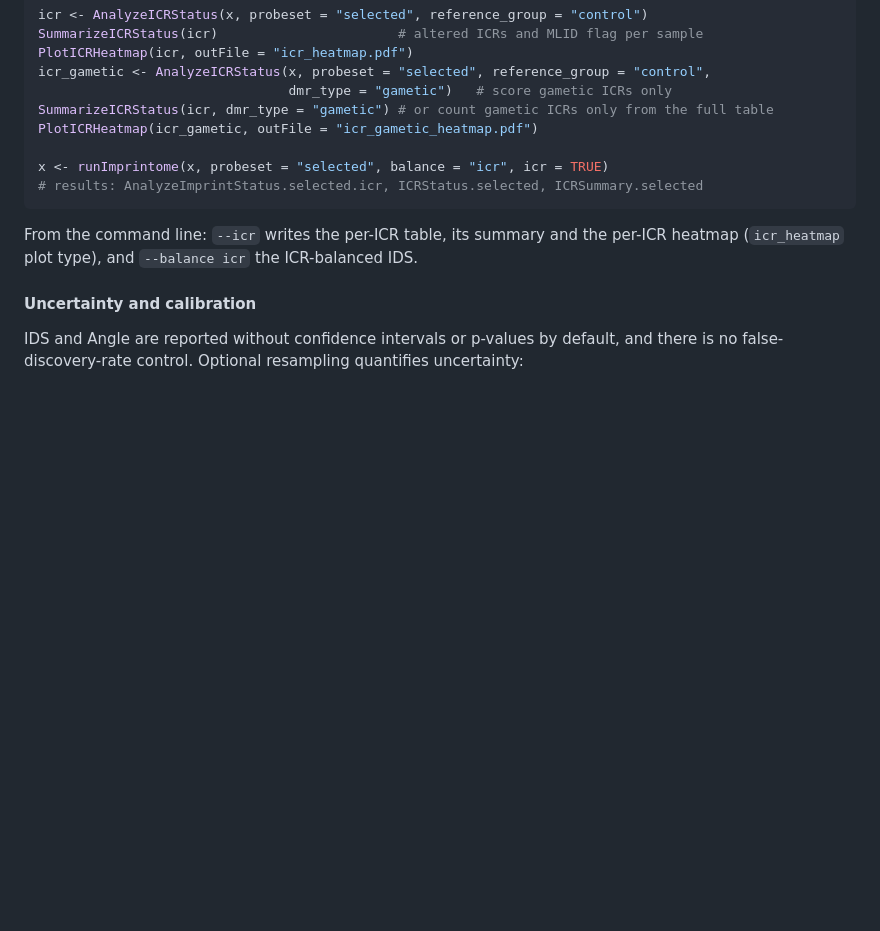
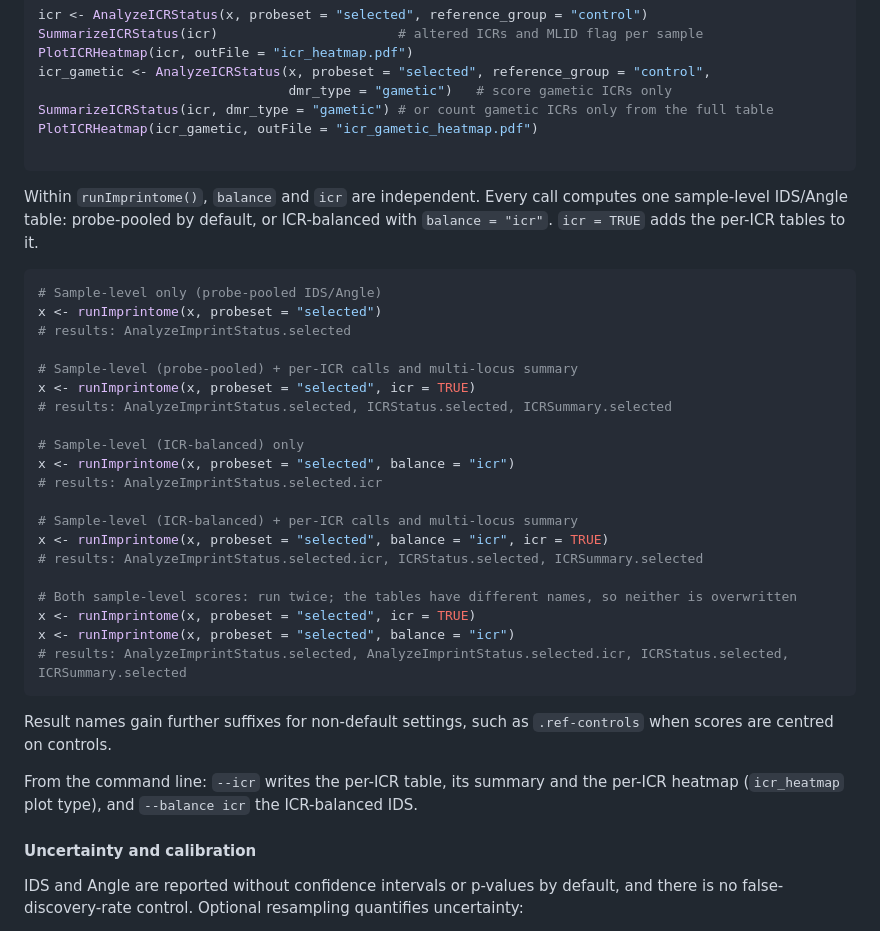
Before and after one commit to hongjianjin/imprintomeR, a Markdown page: README.md, the part around the change. Rendered like a GitHub page; blank space fills up the shorter version.

Commit message:
README: runImprintome() scenarios for sample-level and per-ICR results

````diff
--- a/README.md
+++ b/README.md
@@ -341,9 +341,34 @@ icr_gametic <- AnalyzeICRStatus(x, probeset = "selected", reference_group = "con
 SummarizeICRStatus(icr, dmr_type = "gametic") # or count gametic ICRs only from the full table
 PlotICRHeatmap(icr_gametic, outFile = "icr_gametic_heatmap.pdf")
 
+```
+
+Within `runImprintome()`, `balance` and `icr` are independent. Every call computes one sample-level IDS/Angle table: probe-pooled by default, or ICR-balanced with `balance = "icr"`. `icr = TRUE` adds the per-ICR tables to it.
+
+```r
+# Sample-level only (probe-pooled IDS/Angle)
+x <- runImprintome(x, probeset = "selected")
+# results: AnalyzeImprintStatus.selected
+
+# Sample-level (probe-pooled) + per-ICR calls and multi-locus summary
+x <- runImprintome(x, probeset = "selected", icr = TRUE)
+# results: AnalyzeImprintStatus.selected, ICRStatus.selected, ICRSummary.selected
+
+# Sample-level (ICR-balanced) only
+x <- runImprintome(x, probeset = "selected", balance = "icr")
+# results: AnalyzeImprintStatus.selected.icr
+
+# Sample-level (ICR-balanced) + per-ICR calls and multi-locus summary
 x <- runImprintome(x, probeset = "selected", balance = "icr", icr = TRUE)
 # results: AnalyzeImprintStatus.selected.icr, ICRStatus.selected, ICRSummary.selected
+
+# Both sample-level scores: run twice; the tables have different names, so neither is overwritten
+x <- runImprintome(x, probeset = "selected", icr = TRUE)
+x <- runImprintome(x, probeset = "selected", balance = "icr")
+# results: AnalyzeImprintStatus.selected, AnalyzeImprintStatus.selected.icr, ICRStatus.selected, ICRSummary.selected
 ```
+
+Result names gain further suffixes for non-default settings, such as `.ref-controls` when scores are centred on controls.
 
 From the command line: `--icr` writes the per-ICR table, its summary and the per-ICR heatmap (`icr_heatmap` plot type), and `--balance icr` the ICR-balanced IDS.
 
````
